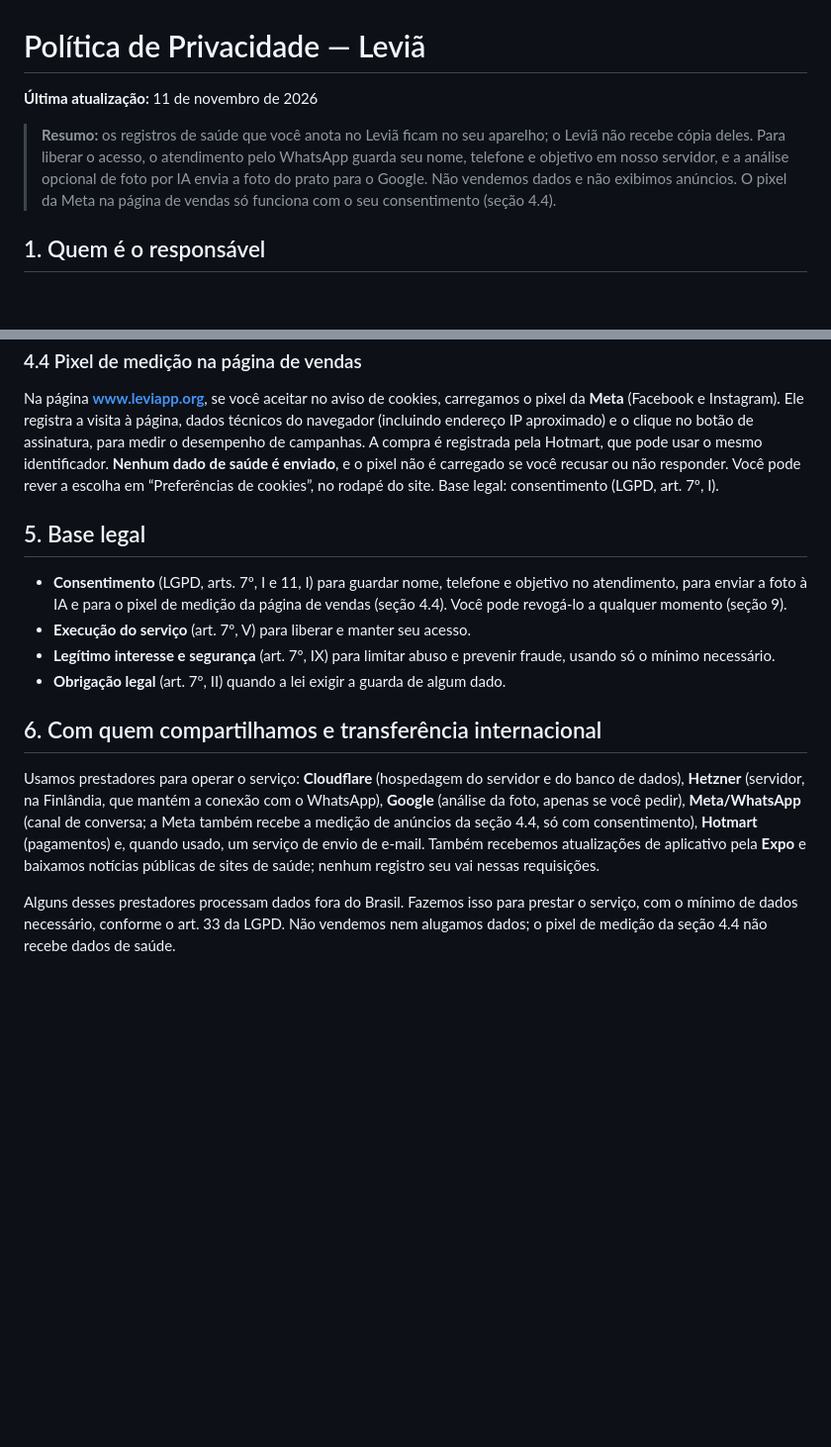
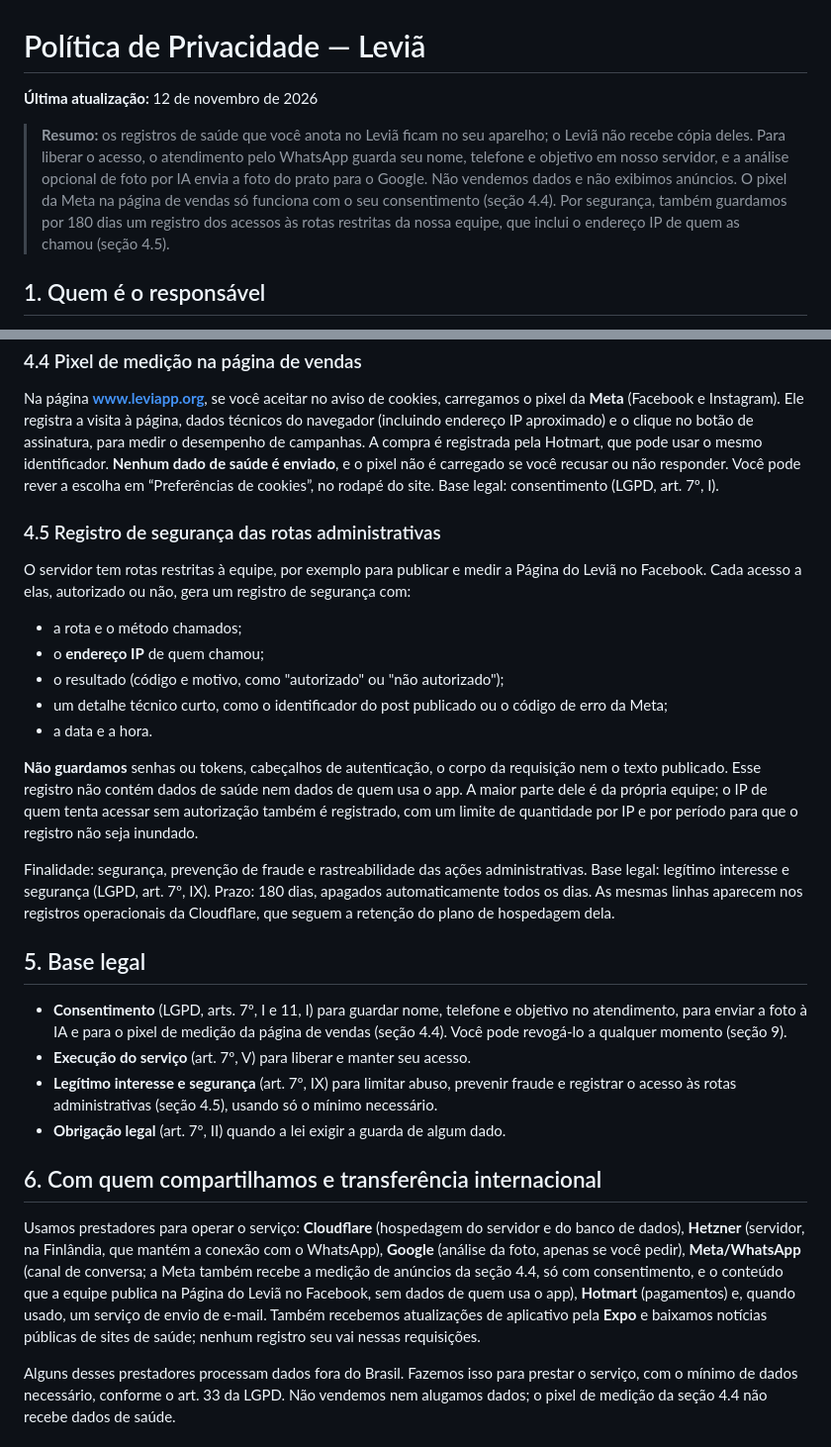
Before and after one commit to ferpa2505-art/Levia, a Markdown page: PRIVACIDADE.md, 2 parts joined by grey strips. Shown at 99% size. Drawn GitHub-style; blank space fills up the shorter version.

Commit message:
docs(privacidade): descreve o registro de seguranca das rotas administrativas (#92)
Nova secao 4.5: o que e registrado (rota, metodo, IP, resultado, detalhe
tecnico, data/hora), o que nao e (tokens, cabecalhos, corpo, texto
publicado), finalidade e base legal (art. 7, IX), prazo de 180 dias com
limpeza diaria. Ajusta resumo, base legal, compartilhamento (Pagina do
Facebook via Meta), retencao e seguranca. Data: 12 de novembro de 2026.

Co-authored-by: Claude Sonnet 5.5 <noreply@anthropic.com>

```diff
--- a/PRIVACIDADE.md
+++ b/PRIVACIDADE.md
@@ -1,8 +1,8 @@
 # Política de Privacidade — Leviã
 
-**Última atualização:** 11 de novembro de 2026
+**Última atualização:** 12 de novembro de 2026
 
-> **Resumo:** os registros de saúde que você anota no Leviã ficam no seu aparelho; o Leviã não recebe cópia deles. Para liberar o acesso, o atendimento pelo WhatsApp guarda seu nome, telefone e objetivo em nosso servidor, e a análise opcional de foto por IA envia a foto do prato para o Google. Não vendemos dados e não exibimos anúncios. O pixel da Meta na página de vendas só funciona com o seu consentimento (seção 4.4).
+> **Resumo:** os registros de saúde que você anota no Leviã ficam no seu aparelho; o Leviã não recebe cópia deles. Para liberar o acesso, o atendimento pelo WhatsApp guarda seu nome, telefone e objetivo em nosso servidor, e a análise opcional de foto por IA envia a foto do prato para o Google. Não vendemos dados e não exibimos anúncios. O pixel da Meta na página de vendas só funciona com o seu consentimento (seção 4.4). Por segurança, também guardamos por 180 dias um registro dos acessos às rotas restritas da nossa equipe, que inclui o endereço IP de quem as chamou (seção 4.5).
 
 ## 1. Quem é o responsável
 
@@ -65,16 +65,30 @@ A assinatura é vendida pela **Hotmart**, que processa o pagamento: o Leviã nã
 
 Na página **www.leviapp.org**, se você aceitar no aviso de cookies, carregamos o pixel da **Meta** (Facebook e Instagram). Ele registra a visita à página, dados técnicos do navegador (incluindo endereço IP aproximado) e o clique no botão de assinatura, para medir o desempenho de campanhas. A compra é registrada pela Hotmart, que pode usar o mesmo identificador. **Nenhum dado de saúde é enviado**, e o pixel não é carregado se você recusar ou não responder. Você pode rever a escolha em “Preferências de cookies”, no rodapé do site. Base legal: consentimento (LGPD, art. 7º, I).
 
+### 4.5 Registro de segurança das rotas administrativas
+
+O servidor tem rotas restritas à equipe, por exemplo para publicar e medir a Página do Leviã no Facebook. Cada acesso a elas, autorizado ou não, gera um registro de segurança com:
+
+- a rota e o método chamados;
+- o **endereço IP** de quem chamou;
+- o resultado (código e motivo, como "autorizado" ou "não autorizado");
+- um detalhe técnico curto, como o identificador do post publicado ou o código de erro da Meta;
+- a data e a hora.
+
+**Não guardamos** senhas ou tokens, cabeçalhos de autenticação, o corpo da requisição nem o texto publicado. Esse registro não contém dados de saúde nem dados de quem usa o app. A maior parte dele é da própria equipe; o IP de quem tenta acessar sem autorização também é registrado, com um limite de quantidade por IP e por período para que o registro não seja inundado.
+
+Finalidade: segurança, prevenção de fraude e rastreabilidade das ações administrativas. Base legal: legítimo interesse e segurança (LGPD, art. 7º, IX). Prazo: 180 dias, apagados automaticamente todos os dias. As mesmas linhas aparecem nos registros operacionais da Cloudflare, que seguem a retenção do plano de hospedagem dela.
+
 ## 5. Base legal
 
 - **Consentimento** (LGPD, arts. 7º, I e 11, I) para guardar nome, telefone e objetivo no atendimento, para enviar a foto à IA e para o pixel de medição da página de vendas (seção 4.4). Você pode revogá-lo a qualquer momento (seção 9).
 - **Execução do serviço** (art. 7º, V) para liberar e manter seu acesso.
-- **Legítimo interesse e segurança** (art. 7º, IX) para limitar abuso e prevenir fraude, usando só o mínimo necessário.
+- **Legítimo interesse e segurança** (art. 7º, IX) para limitar abuso, prevenir fraude e registrar o acesso às rotas administrativas (seção 4.5), usando só o mínimo necessário.
 - **Obrigação legal** (art. 7º, II) quando a lei exigir a guarda de algum dado.
 
 ## 6. Com quem compartilhamos e transferência internacional
 
-Usamos prestadores para operar o serviço: **Cloudflare** (hospedagem do servidor e do banco de dados), **Hetzner** (servidor, na Finlândia, que mantém a conexão com o WhatsApp), **Google** (análise da foto, apenas se você pedir), **Meta/WhatsApp** (canal de conversa; a Meta também recebe a medição de anúncios da seção 4.4, só com consentimento), **Hotmart** (pagamentos) e, quando usado, um serviço de envio de e-mail. Também recebemos atualizações de aplicativo pela **Expo** e baixamos notícias públicas de sites de saúde; nenhum registro seu vai nessas requisições.
+Usamos prestadores para operar o serviço: **Cloudflare** (hospedagem do servidor e do banco de dados), **Hetzner** (servidor, na Finlândia, que mantém a conexão com o WhatsApp), **Google** (análise da foto, apenas se você pedir), **Meta/WhatsApp** (canal de conversa; a Meta também recebe a medição de anúncios da seção 4.4, só com consentimento, e o conteúdo que a equipe publica na Página do Leviã no Facebook, sem dados de quem usa o app), **Hotmart** (pagamentos) e, quando usado, um serviço de envio de e-mail. Também recebemos atualizações de aplicativo pela **Expo** e baixamos notícias públicas de sites de saúde; nenhum registro seu vai nessas requisições.
 
 Alguns desses prestadores processam dados fora do Brasil. Fazemos isso para prestar o serviço, com o mínimo de dados necessário, conforme o art. 33 da LGPD. Não vendemos nem alugamos dados; o pixel de medição da seção 4.4 não recebe dados de saúde.
 
```
Also changed, not shown: other parts of PRIVACIDADE.md (+2 -2 lines).
